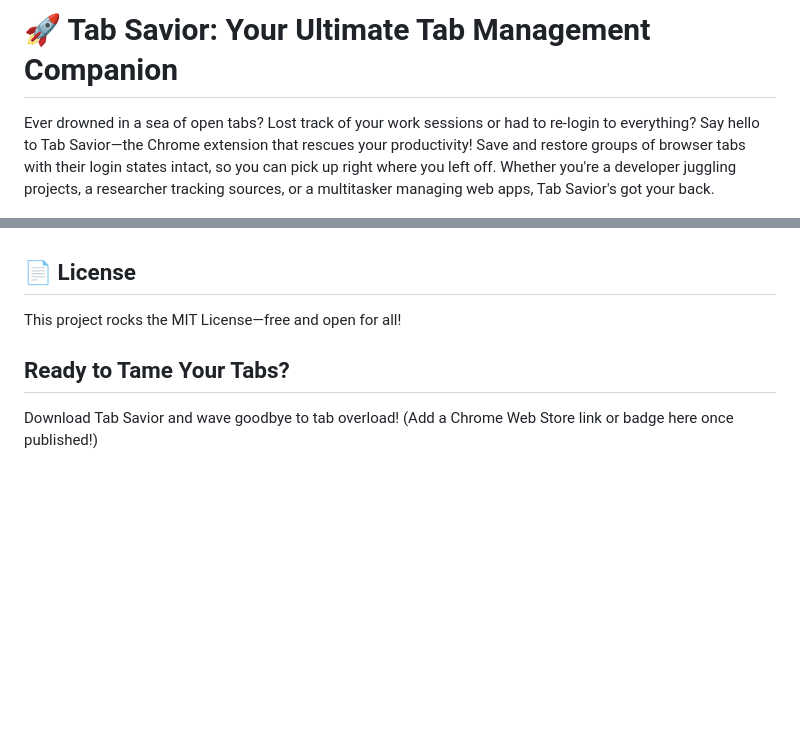
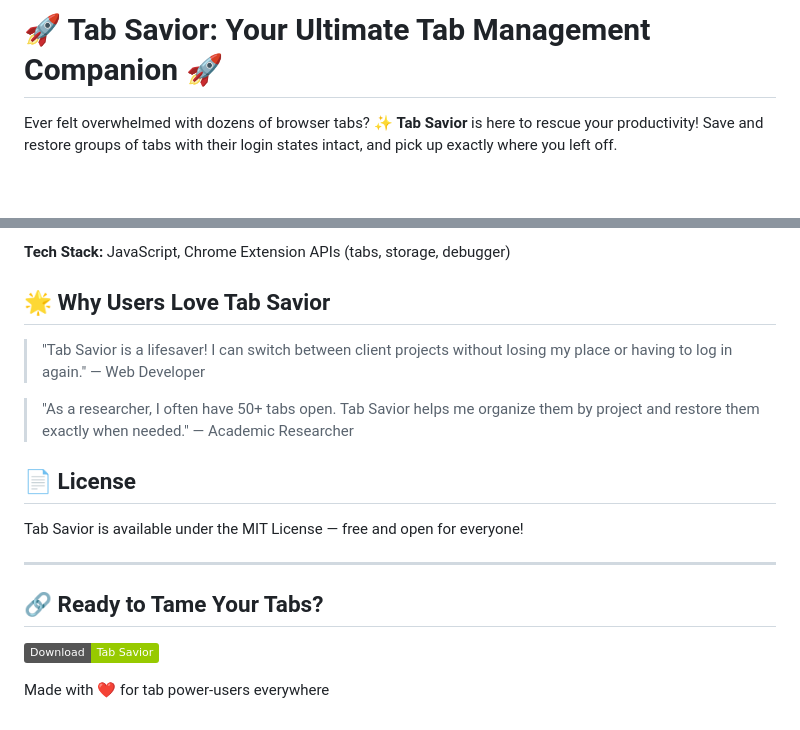
Before and after one commit to AbhishekBaunthiyal97/tab-savior, a Markdown page: README.md, 2 parts joined by grey strips. GitHub-like rendering; badges without logos; blank space fills up the shorter version.

Commit message:
📝 Update README with enhanced formatting and engaging emojis

```diff
--- a/README.md
+++ b/README.md
@@ -1,4 +1,4 @@
-# 🚀 Tab Savior: Your Ultimate Tab Management Companion
-Ever drowned in a sea of open tabs? Lost track of your work sessions or had to re-login to everything? Say hello to Tab Savior—the Chrome extension that rescues your productivity! Save and restore groups of browser tabs with their login states intact, so you can pick up right where you left off. Whether you're a developer juggling projects, a researcher tracking sources, or a multitasker managing web apps, Tab Savior's got your back.
+# 🚀 Tab Savior: Your Ultimate Tab Management Companion 🚀
 
+Ever felt overwhelmed with dozens of browser tabs? ✨ **Tab Savior** is here to rescue your productivity! Save and restore groups of tabs with their login states intact, and pick up exactly where you left off.
 
@@ -75,6 +83,19 @@ Love Tab Savior? Help make it even better! Submit bug fixes, features, or docs v
+**Tech Stack:** JavaScript, Chrome Extension APIs (tabs, storage, debugger)
+
+## 🌟 Why Users Love Tab Savior
+
+> "Tab Savior is a lifesaver! I can switch between client projects without losing my place or having to log in again." — Web Developer
+
+> "As a researcher, I often have 50+ tabs open. Tab Savior helps me organize them by project and restore them exactly when needed." — Academic Researcher
 
 ## 📄 License
-This project rocks the MIT License—free and open for all!
 
-## Ready to Tame Your Tabs?
-Download Tab Savior and wave goodbye to tab overload! (Add a Chrome Web Store link or badge here once published!)
+Tab Savior is available under the MIT License — free and open for everyone!
+
+---
+
+## 🔗 Ready to Tame Your Tabs?
+
+[![Download Tab Savior](https://img.shields.io/badge/Download-Tab%20Savior-green)](https://github.com/AbhishekBaunthiyal97/tab-savior)
+
+Made with ❤️ for tab power-users everywhere
```
Also changed, not shown: other parts of README.md (+65 -57 lines).
